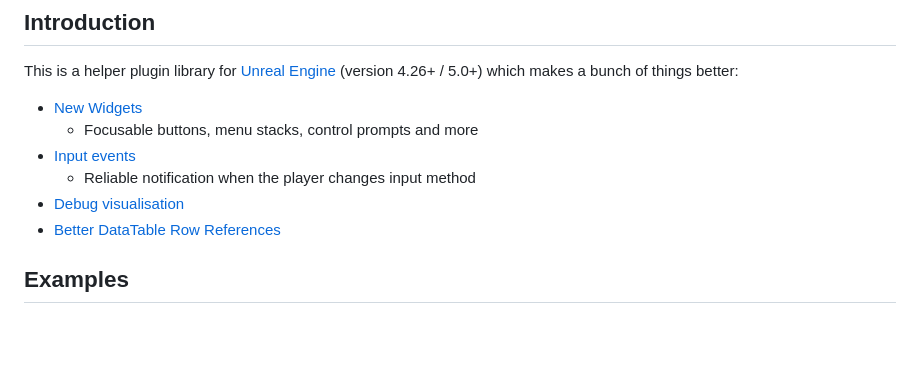
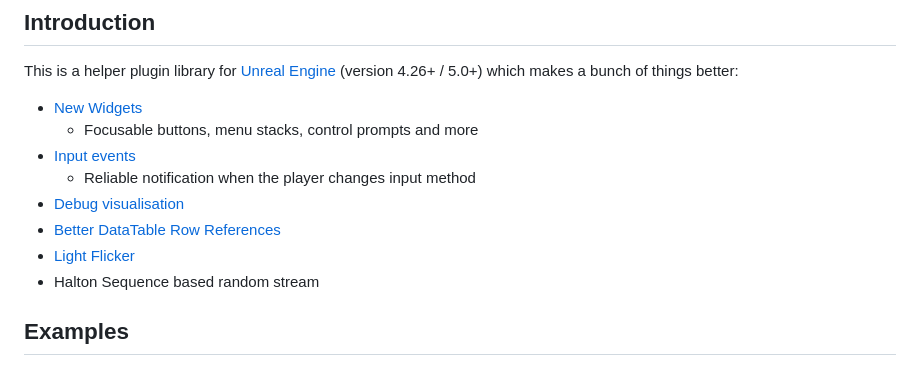
Before and after one commit to sinbad/StevesUEHelpers, a Markdown page: ReadMe.md, the part around the change. Rendered like a GitHub page; blank space fills up the shorter version.

Commit message:
Add light flicker component

```diff
--- a/ReadMe.md
+++ b/ReadMe.md
@@ -11,6 +11,8 @@ which makes a bunch of things better:
   * Reliable notification when the player changes input method
 * [Debug visualisation](https://www.stevestreeting.com/2021/09/14/ue4-editor-visualisation-helper/)
 * [Better DataTable Row References](https://www.stevestreeting.com/2023/10/06/a-better-unreal-datatable-row-picker/)
+* [Light Flicker](doc/LightFlicker.md)
+* Halton Sequence based random stream
 
 ## Examples
 
```
Also changed, not shown: doc/LightFlicker.md (added, +49 -0 lines), doc/configure.png (added), doc/flickerupdate.png (added), 2 other files.
